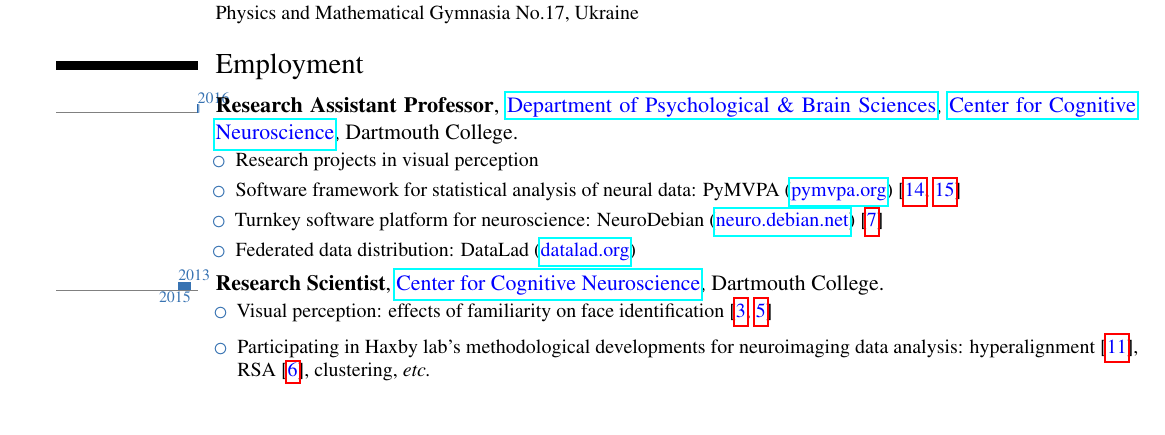
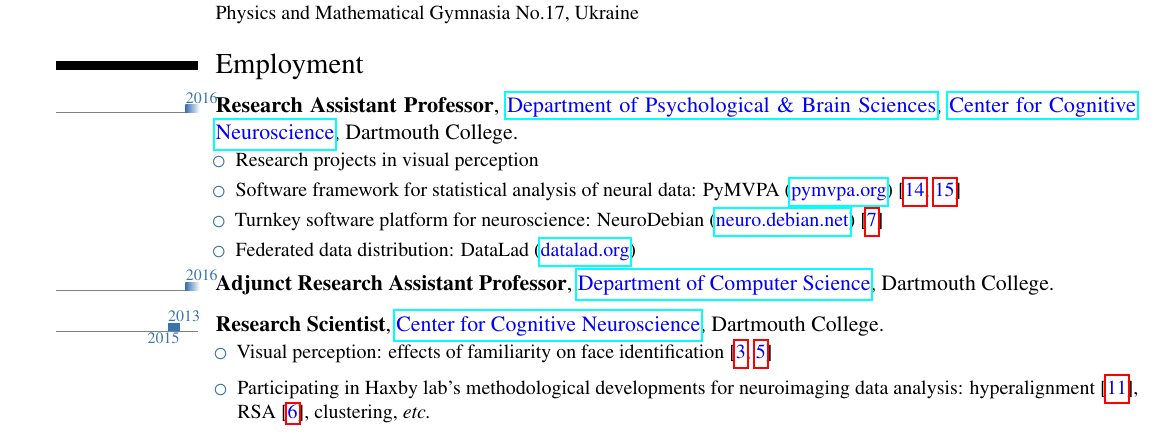
Before and after one commit to yarikoptic/halchenko_vita, a LaTeX CV (halchenko_vita.tex): part of page 1 of 6, cut so that both start at the same text. Compiled offline with pdfLaTeX.

Commit message:
added cs adjunct entry, extended years to 2018 to give a bit of space

```diff
--- a/halchenko_vita.tex
+++ b/halchenko_vita.tex
@@ -25,7 +25,7 @@
 % For the 'classic' style, adjusts the width of the space allocated to name
 
 \usepackage{moderntimeline}
-\tlmaxdates{1994}{2016}
+\tlmaxdates{1994}{2018}
 %\tlwidth{0.8ex}
 % Set the labels text size
 %\tltext{\tiny}
@@ -168,6 +168,10 @@ left=0.5in, right=0.5in, top=0.5in, bottom=0.7in]{geometry}
 \item Federated data distribution: \phttphref{datalad.org}{DataLad}
 \end{itemize}
 }
+
+\tlcventry{2016}{0}{Adjunct Research Assistant
+  Professor}{}{}{\href{http://cs.dartmouth.edu}{Department of
+    Computer Science}, Dartmouth College}{}
 
 \tlcventry{2013}{2015}{Research
   Scientist}{}{}{\href{http://www.dartmouth.edu/~ccn}{Center for
```
